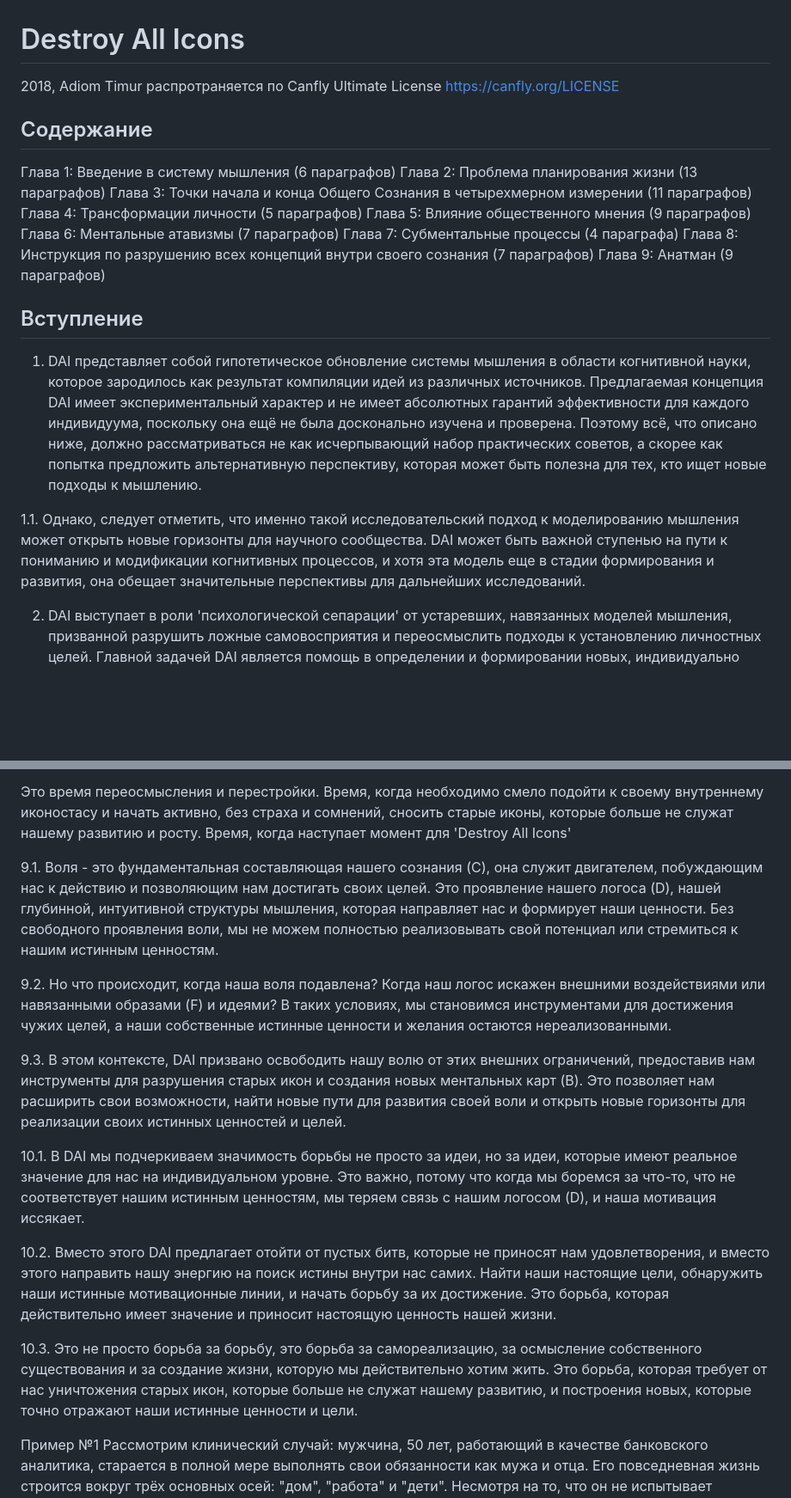
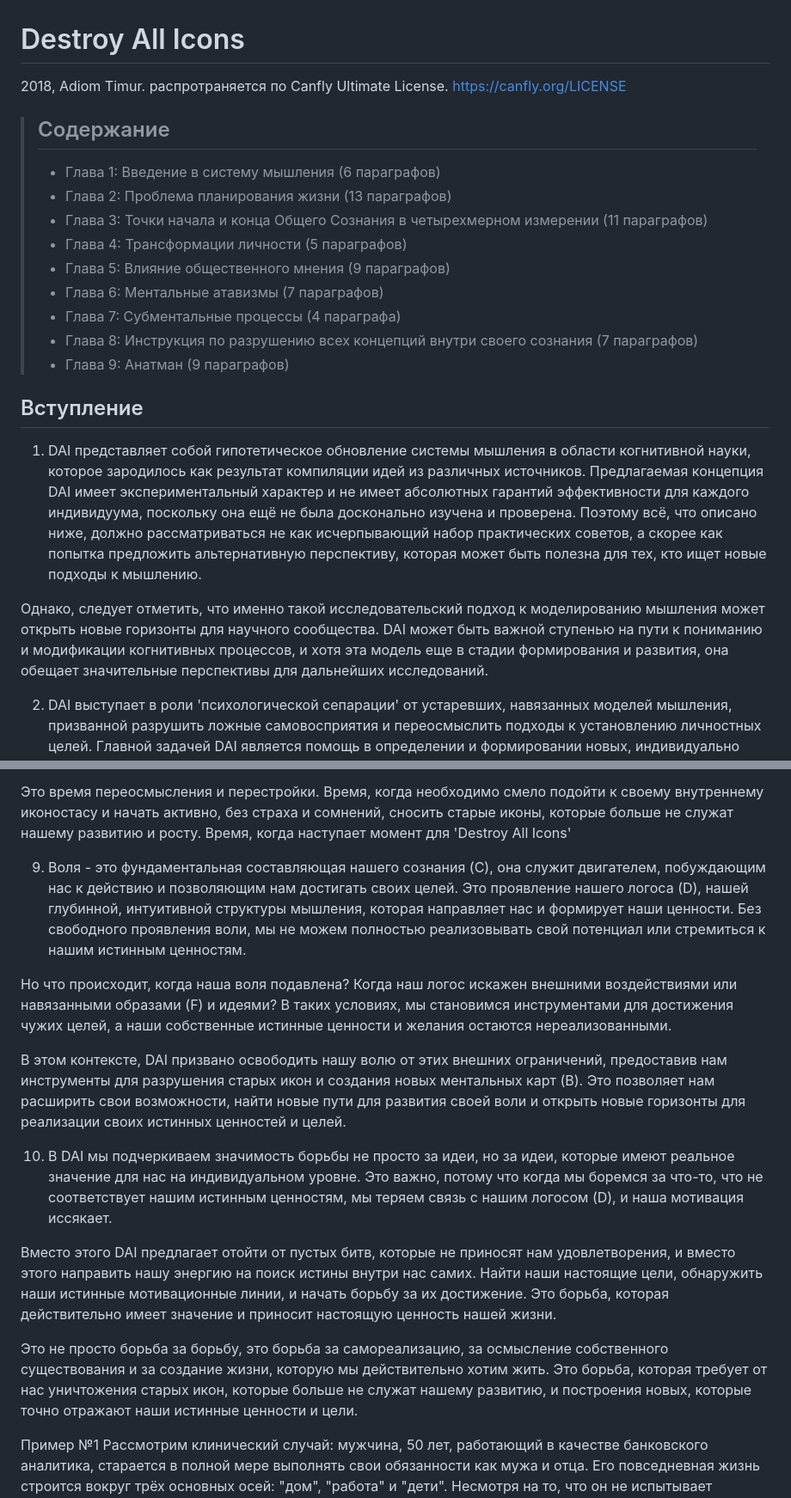
Before and after one commit to Canfly/Amalgam, a Markdown page: DAI.md, 2 parts joined by grey strips. Shown: that part at 86% size. GitHub-like rendering; blank space fills up the shorter version.

```diff
--- a/DAI.md
+++ b/DAI.md
@@ -1,27 +1,27 @@
 # Destroy All Icons
 
-2018, Adiom Timur
-распротраняется по Canfly Ultimate License
+2018, Adiom Timur.
+распротраняется по Canfly Ultimate License.
 https://canfly.org/LICENSE
 
-## Содержание
-
-Глава 1: Введение в систему мышления (6 параграфов)
-Глава 2: Проблема планирования жизни (13 параграфов)
-Глава 3: Точки начала и конца Общего Сознания в четырехмерном измерении (11 параграфов)
-Глава 4: Трансформации личности (5 параграфов)
-Глава 5: Влияние общественного мнения (9 параграфов)
-Глава 6: Ментальные атавизмы (7 параграфов)
-Глава 7: Субментальные процессы (4 параграфа)
-Глава 8: Инструкция по разрушению всех концепций внутри своего сознания (7 параграфов)
-Глава 9: Анатман (9 параграфов)
+> ## Содержание
+>
+> - Глава 1: Введение в систему мышления (6 параграфов)
+> - Глава 2: Проблема планирования жизни (13 параграфов)
+> - Глава 3: Точки начала и конца Общего Сознания в четырехмерном измерении (11 параграфов)
+> - Глава 4: Трансформации личности (5 параграфов)
+> - Глава 5: Влияние общественного мнения (9 параграфов)
+> - Глава 6: Ментальные атавизмы (7 параграфов)
+> - Глава 7: Субментальные процессы (4 параграфа)
+> - Глава 8: Инструкция по разрушению всех концепций внутри своего сознания (7 параграфов)
+> - Глава 9: Анатман (9 параграфов)
 
 
 ## Вступление
 
 1. DAI представляет собой гипотетическое обновление системы мышления в области когнитивной науки, которое зародилось как результат компиляции идей из различных источников. Предлагаемая концепция DAI имеет экспериментальный характер и не имеет абсолютных гарантий эффективности для каждого индивидуума, поскольку она ещё не была досконально изучена и проверена. Поэтому всё, что описано ниже, должно рассматриваться не как исчерпывающий набор практических советов, а скорее как попытка предложить альтернативную перспективу, которая может быть полезна для тех, кто ищет новые подходы к мышлению.
 
-1.1. Однако, следует отметить, что именно такой исследовательский подход к моделированию мышления может открыть новые горизонты для научного сообщества. DAI может быть важной ступенью на пути к пониманию и модификации когнитивных процессов, и хотя эта модель еще в стадии формирования и развития, она обещает значительные перспективы для дальнейших исследований.
+Однако, следует отметить, что именно такой исследовательский подход к моделированию мышления может открыть новые горизонты для научного сообщества. DAI может быть важной ступенью на пути к пониманию и модификации когнитивных процессов, и хотя эта модель еще в стадии формирования и развития, она обещает значительные перспективы для дальнейших исследований.
 
 2. DAI выступает в роли 'психологической сепарации' от устаревших, навязанных моделей мышления, призванной разрушить ложные самовосприятия и переосмыслить подходы к установлению личностных целей. Главной задачей DAI является помощь в определении и формировании новых, индивидуально значимых целей, а также создание эффективных мотивационных стратегий, позволяющих быстрее и результативнее двигаться к их достижению.
 
@@ -101,17 +101,17 @@ S. Общественное мнение: Это совокупность взг
 
 Это время переосмысления и перестройки. Время, когда необходимо смело подойти к своему внутреннему иконостасу и начать активно, без страха и сомнений, сносить старые иконы, которые больше не служат нашему развитию и росту. Время, когда наступает момент для 'Destroy All Icons'
 
-9.1. Воля - это фундаментальная составляющая нашего сознания (C), она служит двигателем, побуждающим нас к действию и позволяющим нам достигать своих целей. Это проявление нашего логоса (D), нашей глубинной, интуитивной структуры мышления, которая направляет нас и формирует наши ценности. Без свободного проявления воли, мы не можем полностью реализовывать свой потенциал или стремиться к нашим истинным ценностям.
+9. Воля - это фундаментальная составляющая нашего сознания (C), она служит двигателем, побуждающим нас к действию и позволяющим нам достигать своих целей. Это проявление нашего логоса (D), нашей глубинной, интуитивной структуры мышления, которая направляет нас и формирует наши ценности. Без свободного проявления воли, мы не можем полностью реализовывать свой потенциал или стремиться к нашим истинным ценностям.
 
-9.2. Но что происходит, когда наша воля подавлена? Когда наш логос искажен внешними воздействиями или навязанными образами (F) и идеями? В таких условиях, мы становимся инструментами для достижения чужих целей, а наши собственные истинные ценности и желания остаются нереализованными.
+Но что происходит, когда наша воля подавлена? Когда наш логос искажен внешними воздействиями или навязанными образами (F) и идеями? В таких условиях, мы становимся инструментами для достижения чужих целей, а наши собственные истинные ценности и желания остаются нереализованными.
 
-9.3. В этом контексте, DAI призвано освободить нашу волю от этих внешних ограничений, предоставив нам инструменты для разрушения старых икон и создания новых ментальных карт (B). Это позволяет нам расширить свои возможности, найти новые пути для развития своей воли и открыть новые горизонты для реализации своих истинных ценностей и целей.
+В этом контексте, DAI призвано освободить нашу волю от этих внешних ограничений, предоставив нам инструменты для разрушения старых икон и создания новых ментальных карт (B). Это позволяет нам расширить свои возможности, найти новые пути для развития своей воли и открыть новые горизонты для реализации своих истинных ценностей и целей.
 
-10.1. В DAI мы подчеркиваем значимость борьбы не просто за идеи, но за идеи, которые имеют реальное значение для нас на индивидуальном уровне. Это важно, потому что когда мы боремся за что-то, что не соответствует нашим истинным ценностям, мы теряем связь с нашим логосом (D), и наша мотивация иссякает.
+10. В DAI мы подчеркиваем значимость борьбы не просто за идеи, но за идеи, которые имеют реальное значение для нас на индивидуальном уровне. Это важно, потому что когда мы боремся за что-то, что не соответствует нашим истинным ценностям, мы теряем связь с нашим логосом (D), и наша мотивация иссякает.
 
-10.2. Вместо этого DAI предлагает отойти от пустых битв, которые не приносят нам удовлетворения, и вместо этого направить нашу энергию на поиск истины внутри нас самих. Найти наши настоящие цели, обнаружить наши истинные мотивационные линии, и начать борьбу за их достижение. Это борьба, которая действительно имеет значение и приносит настоящую ценность нашей жизни.
+Вместо этого DAI предлагает отойти от пустых битв, которые не приносят нам удовлетворения, и вместо этого направить нашу энергию на поиск истины внутри нас самих. Найти наши настоящие цели, обнаружить наши истинные мотивационные линии, и начать борьбу за их достижение. Это борьба, которая действительно имеет значение и приносит настоящую ценность нашей жизни.
 
-10.3. Это не просто борьба за борьбу, это борьба за самореализацию, за осмысление собственного существования и за создание жизни, которую мы действительно хотим жить. Это борьба, которая требует от нас уничтожения старых икон, которые больше не служат нашему развитию, и построения новых, которые точно отражают наши истинные ценности и цели.
+Это не просто борьба за борьбу, это борьба за самореализацию, за осмысление собственного существования и за создание жизни, которую мы действительно хотим жить. Это борьба, которая требует от нас уничтожения старых икон, которые больше не служат нашему развитию, и построения новых, которые точно отражают наши истинные ценности и цели.
 
 Пример №1
 Рассмотрим клинический случай: мужчина, 50 лет, работающий в качестве банковского аналитика, старается в полной мере выполнять свои обязанности как мужа и отца. Его повседневная жизнь строится вокруг трёх основных осей: "дом", "работа" и "дети". Несмотря на то, что он не испытывает состояния счастья, он убеждён, что его текущий образ жизни – это идеальный путь к благополучию.
```
Also changed, not shown: other parts of DAI.md (+21 -4 lines).
